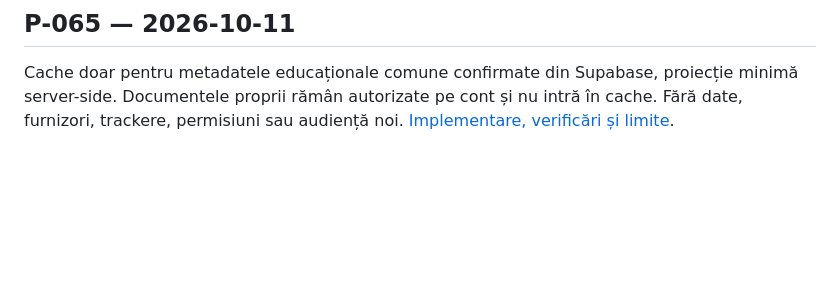
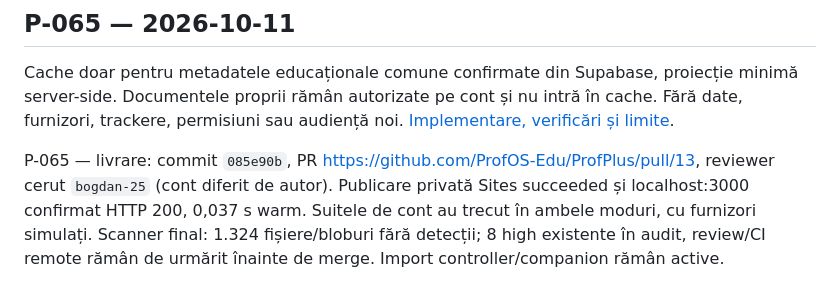
Before and after one commit to efleihraian/ProfPlus, a Markdown page: docs/WORKLOG.md, the part around the change. Drawn GitHub-style; blank space fills up the shorter version.

Commit message:
docs(P-065): record delivery and independent review

```diff
--- a/docs/WORKLOG.md
+++ b/docs/WORKLOG.md
@@ -395,3 +395,5 @@ PR #11 integrat în main: `46597b7aacf115e1433536a5e919b8abbf07369c`. 448 de ref
 ## P-065 — 2026-10-11
 
 Cache doar pentru metadatele educaționale comune confirmate din Supabase, proiecție minimă server-side. Documentele proprii rămân autorizate pe cont și nu intră în cache. Fără date, furnizori, trackere, permisiuni sau audiență noi. [Implementare, verificări și limite](LIBRARY_LOADING.md).
+
+P-065 — livrare: commit `085e90b`, PR https://github.com/ProfOS-Edu/ProfPlus/pull/13, reviewer cerut `bogdan-25` (cont diferit de autor). Publicare privată Sites succeeded și localhost:3000 confirmat HTTP 200, 0,037 s warm. Suitele de cont au trecut în ambele moduri, cu furnizori simulați. Scanner final: 1.324 fișiere/bloburi fără detecții; 8 high existente în audit, review/CI remote rămân de urmărit înainte de merge. Import controller/companion rămân active.
```
